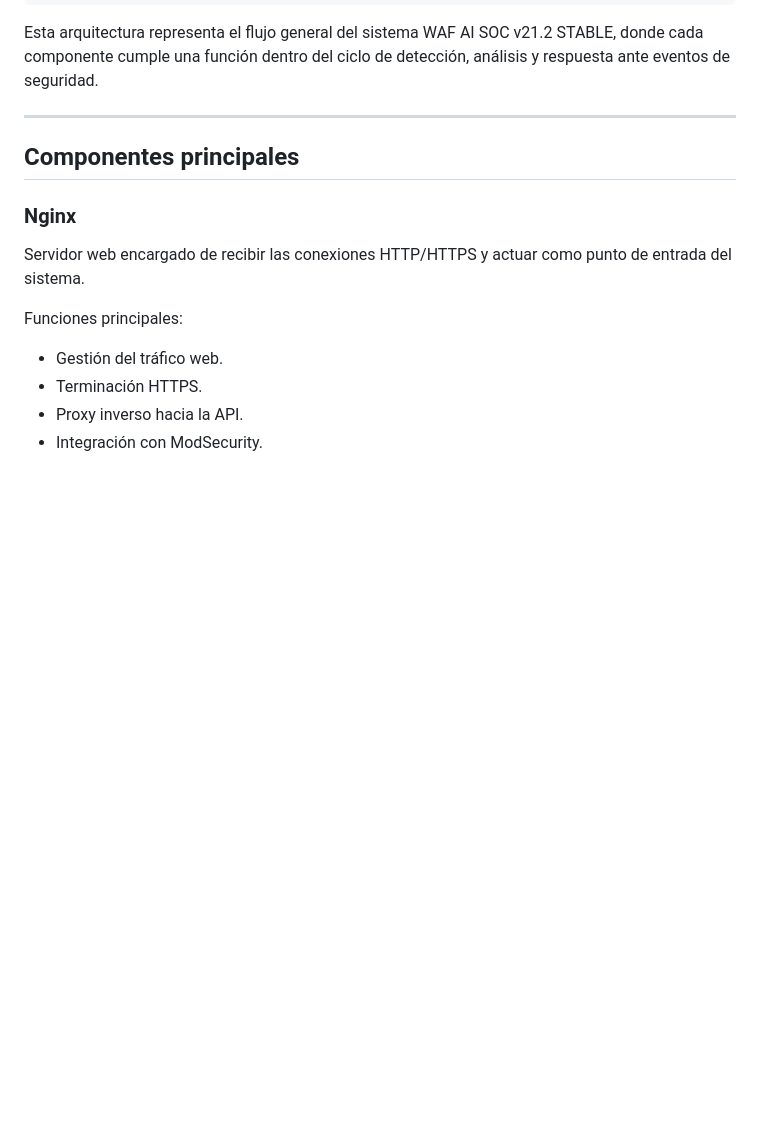
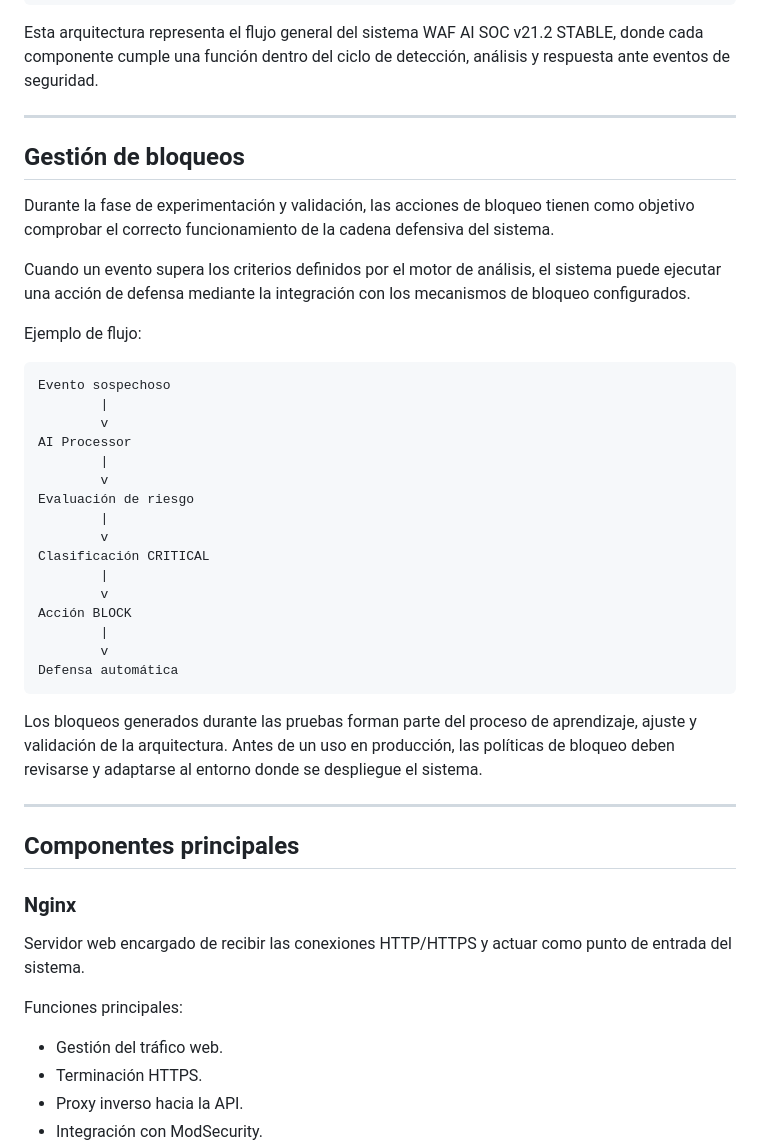
Before and after one commit to mohammedouardani/waf-ai-soc-v21.2, a Markdown page: README.md, the part around the change. Rendered like a GitHub page; blank space fills up the shorter version.

Commit message:
Add block management section to README
Added a section on block management during experimentation and validation phases, detailing the workflow and importance of review before production use.

````diff
--- a/README.md
+++ b/README.md
@@ -61,6 +61,36 @@ Dashboard
 Fail2Ban + UFW
 ```
 Esta arquitectura representa el flujo general del sistema WAF AI SOC v21.2 STABLE, donde cada componente cumple una función dentro del ciclo de detección, análisis y respuesta ante eventos de seguridad.
+
+---
+## Gestión de bloqueos
+
+Durante la fase de experimentación y validación, las acciones de bloqueo tienen como objetivo comprobar el correcto funcionamiento de la cadena defensiva del sistema.
+
+Cuando un evento supera los criterios definidos por el motor de análisis, el sistema puede ejecutar una acción de defensa mediante la integración con los mecanismos de bloqueo configurados.
+
+Ejemplo de flujo:
+
+```text
+Evento sospechoso
+        |
+        v
+AI Processor
+        |
+        v
+Evaluación de riesgo
+        |
+        v
+Clasificación CRITICAL
+        |
+        v
+Acción BLOCK
+        |
+        v
+Defensa automática
+```
+
+Los bloqueos generados durante las pruebas forman parte del proceso de aprendizaje, ajuste y validación de la arquitectura. Antes de un uso en producción, las políticas de bloqueo deben revisarse y adaptarse al entorno donde se despliegue el sistema.
 
 ---
 
````
